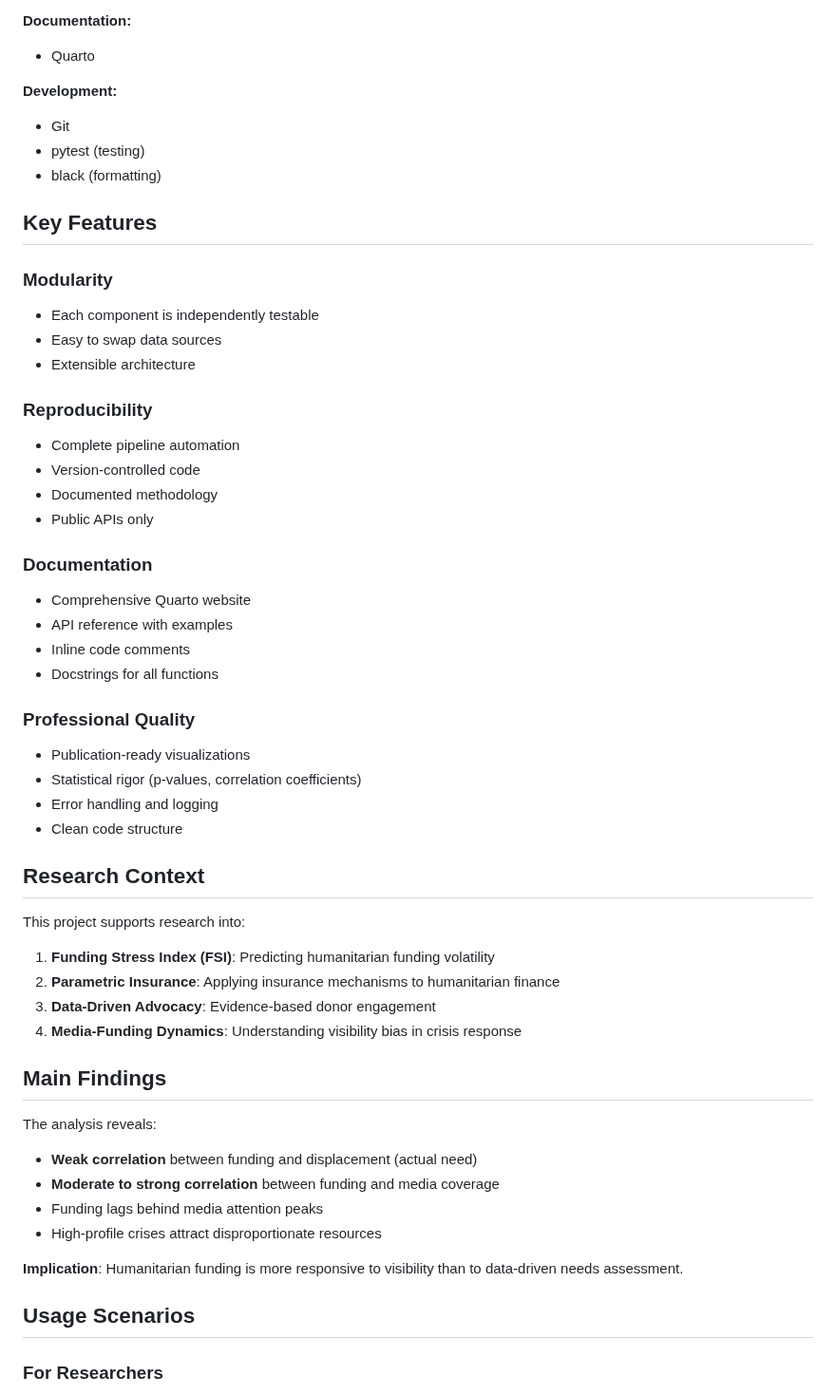
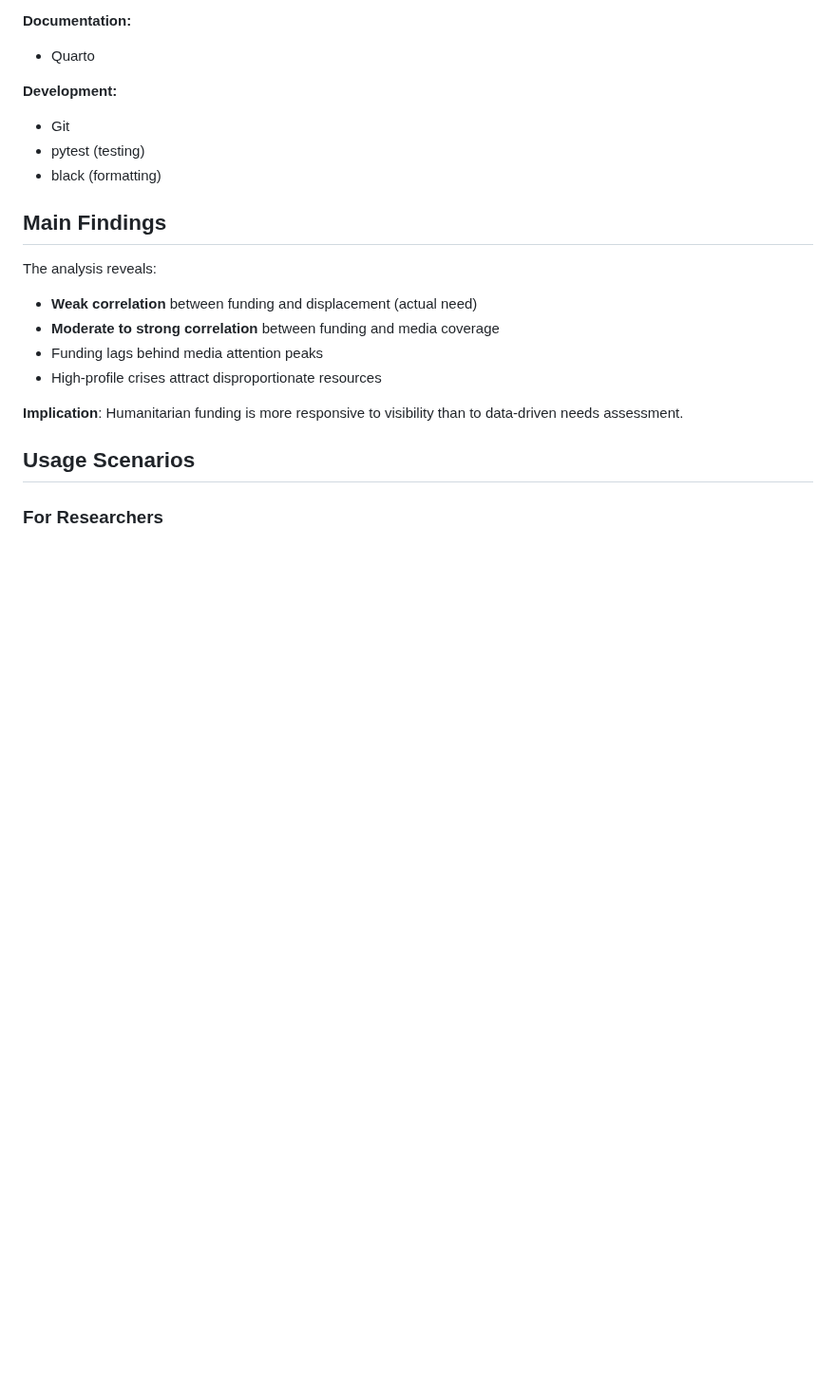
Before and after one commit to SarahFee/funding-displacement-media, a Markdown page: PROJECT_SUMMARY.md, the part around one of its changes. Shown at 95% size. GitHub-like rendering; blank space fills up the shorter version.

```diff
--- a/PROJECT_SUMMARY.md
+++ b/PROJECT_SUMMARY.md
@@ -174,40 +174,6 @@ humanitarian-funding-analysis/
 - pytest (testing)
 - black (formatting)
 
-## Key Features
-
-### Modularity
-- Each component is independently testable
-- Easy to swap data sources
-- Extensible architecture
-
-### Reproducibility
-- Complete pipeline automation
-- Version-controlled code
-- Documented methodology
-- Public APIs only
-
-### Documentation
-- Comprehensive Quarto website
-- API reference with examples
-- Inline code comments
-- Docstrings for all functions
-
-### Professional Quality
-- Publication-ready visualizations
-- Statistical rigor (p-values, correlation coefficients)
-- Error handling and logging
-- Clean code structure
-
-## Research Context
-
-This project supports research into:
-
-1. **Funding Stress Index (FSI)**: Predicting humanitarian funding volatility
-2. **Parametric Insurance**: Applying insurance mechanisms to humanitarian finance
-3. **Data-Driven Advocacy**: Evidence-based donor engagement
-4. **Media-Funding Dynamics**: Understanding visibility bias in crisis response
-
 ## Main Findings
 
 The analysis reveals:
```
Also changed, not shown: other parts of PROJECT_SUMMARY.md (+5 -25 lines).
